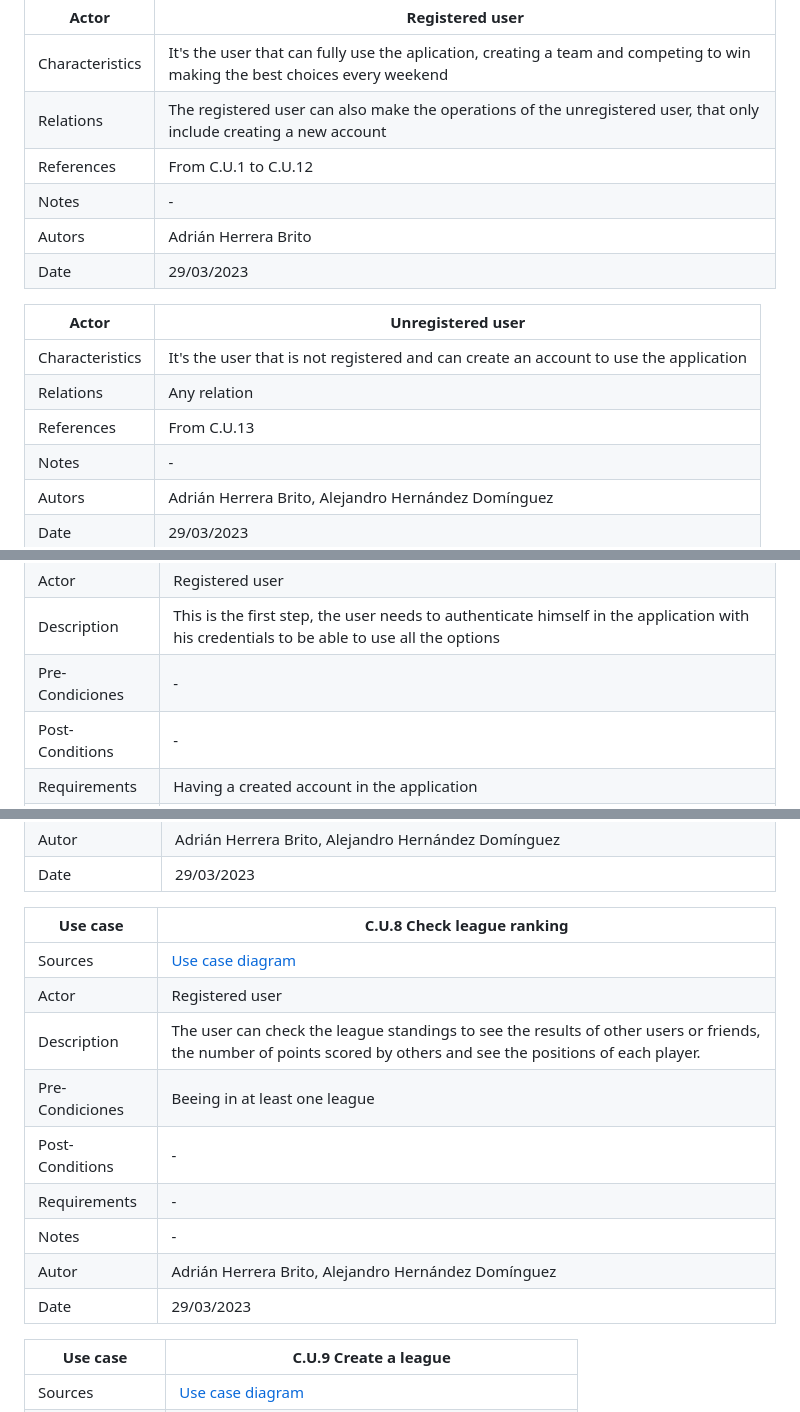
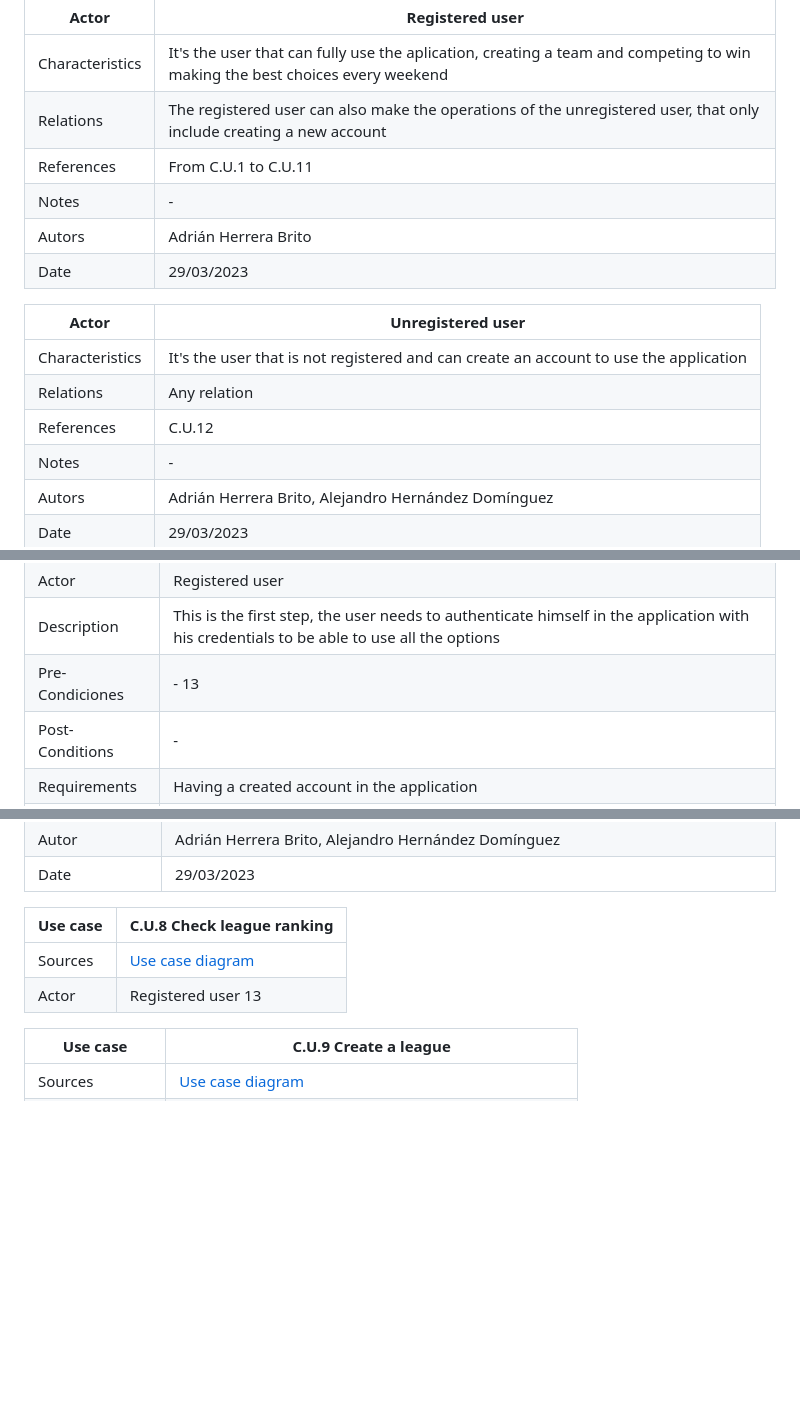
Before and after one commit to adrianhrb/proyecto_ETS, a Markdown page: doc/diagramas/especificación.md, 3 parts joined by grey strips. Drawn GitHub-style; blank space fills up the shorter version.

Commit message:
Se corrige la especidicación de casos de uso #9

```diff
--- a/doc/diagramas/especificación.md
+++ b/doc/diagramas/especificación.md
@@ -6,7 +6,7 @@
 | --------------- | --------------------------------------------------------------------------------------------------------------------------- |
 | Characteristics | It's the user that can fully use the aplication, creating a team and competing to win making the best choices every weekend |
 | Relations       | The registered user can also make the operations of the unregistered user, that only include creating a new account         |
-| References      | From C.U.1 to C.U.12                                                                                                        |
+| References      | From C.U.1 to C.U.11                                                                                                        |
 | Notes           | -                                                                                                                           |
 | Autors          | Adrián Herrera Brito                                                                                                        |
 | Date            | 29/03/2023                                                                                                                  |
@@ -15,7 +15,7 @@
 | --------------- | ------------------------------------------------------------------------------------- |
 | Characteristics | It's the user that is not registered and can create an account to use the application |
 | Relations       | Any relation                                                                          |
-| References      | From C.U.13                                                                           |
+| References      | C.U.12                                                                                |
 | Notes           | -                                                                                     |
 | Autors          | Adrián Herrera Brito, Alejandro Hernández Domínguez                                   |
 | Date            | 29/03/2023                                                                            |
@@ -27,7 +27,7 @@
 | Sources         | [Use case diagram](img/Diagrama_casos_uso.drawio.png)                                                                                    |
 | Actor           | Registered user                                                                                                                          |
 | Description     | This is the first step, the user needs to authenticate himself in the application with his credentials to be able to use all the options |
-| Pre-Condiciones | -                                                                                                                                        |
+| Pre-Condiciones | - 13                                                                                                                                     |
 | Post-Conditions | -                                                                                                                                        |
 | Requirements    | Having a created account in the application                                                                                              |
 | Notes           | -                                                                                                                                        |
@@ -106,17 +106,10 @@
 | Autor           | Adrián Herrera Brito, Alejandro Hernández Domínguez                                                         |
 | Date            | 29/03/2023                                                                                                  |
 
-| Use case        | C.U.8 Check league ranking                                                                                                                                        |
-| --------------- | ----------------------------------------------------------------------------------------------------------------------------------------------------------------- |
-| Sources         | [Use case diagram](img/Diagrama_casos_uso.drawio.png)                                                                                                             |
-| Actor           | Registered user                                                                                                                                                   |
-| Description     | The user can check the league standings to see the results of other users or friends, the number of points scored by others and see the positions of each player. |
-| Pre-Condiciones | Beeing in at least one league                                                                                                                                     |
-| Post-Conditions | -                                                                                                                                                                 |
-| Requirements    | -                                                                                                                                                                 |
-| Notes           | -                                                                                                                                                                 |
-| Autor           | Adrián Herrera Brito, Alejandro Hernández Domínguez                                                                                                               |
-| Date            | 29/03/2023                                                                                                                                                        |
+| Use case | C.U.8 Check league ranking                            |
+| -------- | ----------------------------------------------------- |
+| Sources  | [Use case diagram](img/Diagrama_casos_uso.drawio.png) |
+| Actor    | Registered user 13                                    |
 
 | Use case        | C.U.9 Create a league                                 |
 | --------------- | ----------------------------------------------------- |
```
Also changed, not shown: other parts of doc/diagramas/especificación.md (+10 -9 lines).
